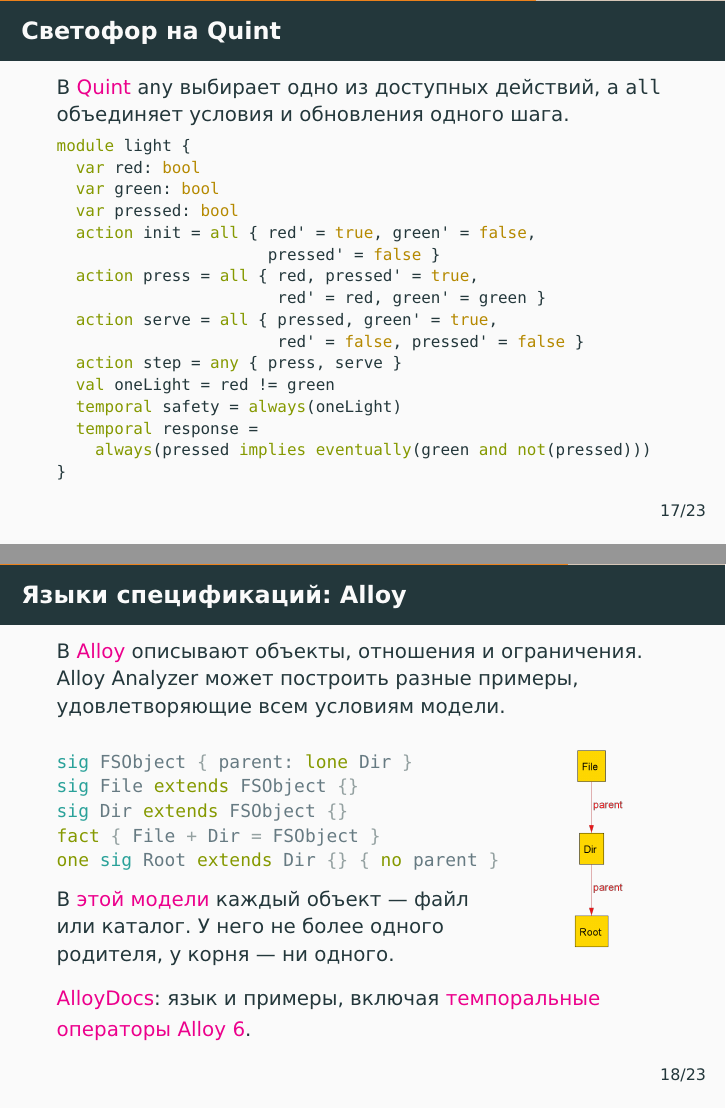
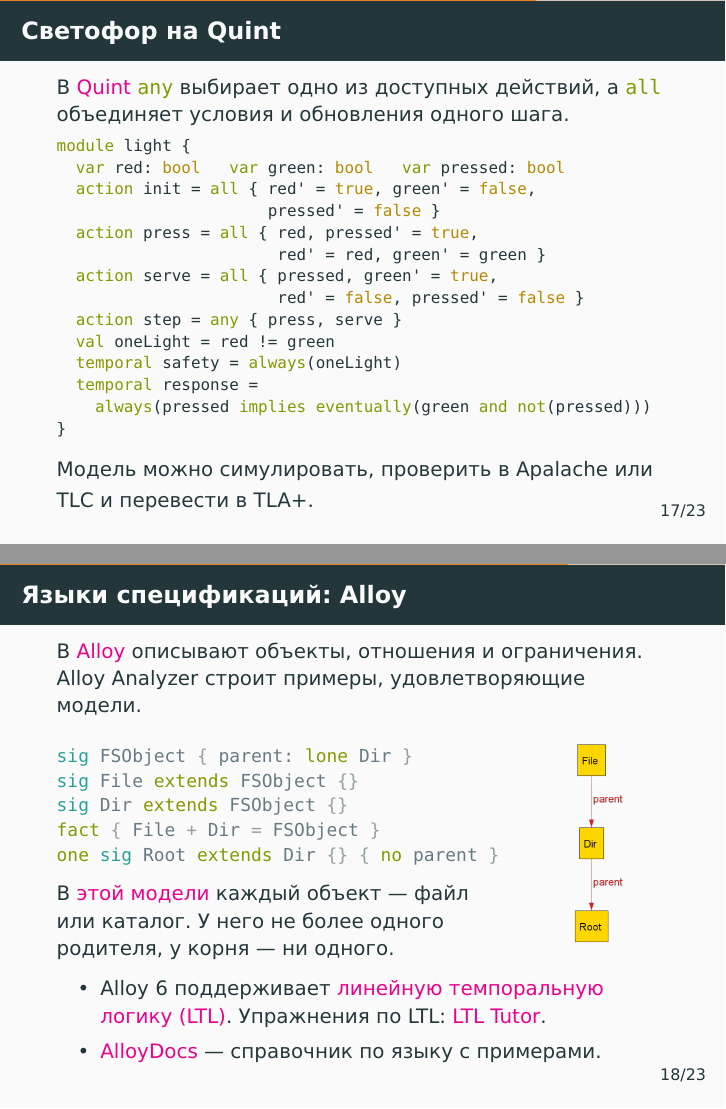
Before and after one commit to alexeyr/miet-haskell-course, LaTeX slides (lecture17_final.tex): pages 35 and 36 of 48 before the commit and pages 37 and 38 of 50 after it, joined at a grey line. The pictures show the PDF file lecture17_final.pdf that the author committed with the source.

Commit message:
Clarify TLA+ and Quint examples and add LTL resources to lecture 17

```diff
--- a/lecture17_final.tex
+++ b/lecture17_final.tex
@@ -308,12 +311,13 @@
         always(pressed implies eventually(green and not(pressed)))
     }
   \end{lstlisting}
+  Модель можно симулировать, проверить в Apalache или TLC и перевести в TLA+.
 \end{frame}
 
 \begin{frame}[fragile]
   \frametitle{Языки спецификаций: Alloy}
   \small
-  В \href{https://alloytools.org/}{Alloy} описывают объекты, отношения и ограничения. Alloy Analyzer может построить разные примеры, удовлетворяющие всем условиям модели.
+  В \href{https://alloytools.org/}{Alloy} описывают объекты, отношения и ограничения. Alloy Analyzer строит примеры, удовлетворяющие модели.
   \medskip
   \begin{columns}[c,onlytextwidth]
     \begin{column}{.69\textwidth}
@@ -331,8 +335,10 @@
       \includegraphics[width=\linewidth,height=.43\textheight,keepaspectratio]{alloy-parent-instance.png}
     \end{column}
   \end{columns}
-  \medskip
-  \href{https://alloy.readthedocs.io/en/latest/}{AlloyDocs}: язык и примеры, включая \href{https://alloy.readthedocs.io/en/latest/language/time.html}{темпоральные операторы Alloy~6}.
+  \begin{itemize}
+    \item Alloy~6 поддерживает \href{https://en.wikipedia.org/wiki/Linear_temporal_logic}{линейную темпоральную логику (LTL)}. Упражнения по LTL: \href{https://ltl-tutor.xyz/}{LTL Tutor}.
+    \item \href{https://alloy.readthedocs.io/en/latest/}{AlloyDocs} — справочник по языку с примерами.
+  \end{itemize}
 \end{frame}
 
 \begin{frame}[fragile]
```
Also changed, not shown: lecture17_final.pdf, lecture17_final.tex (13 more changed lines).
